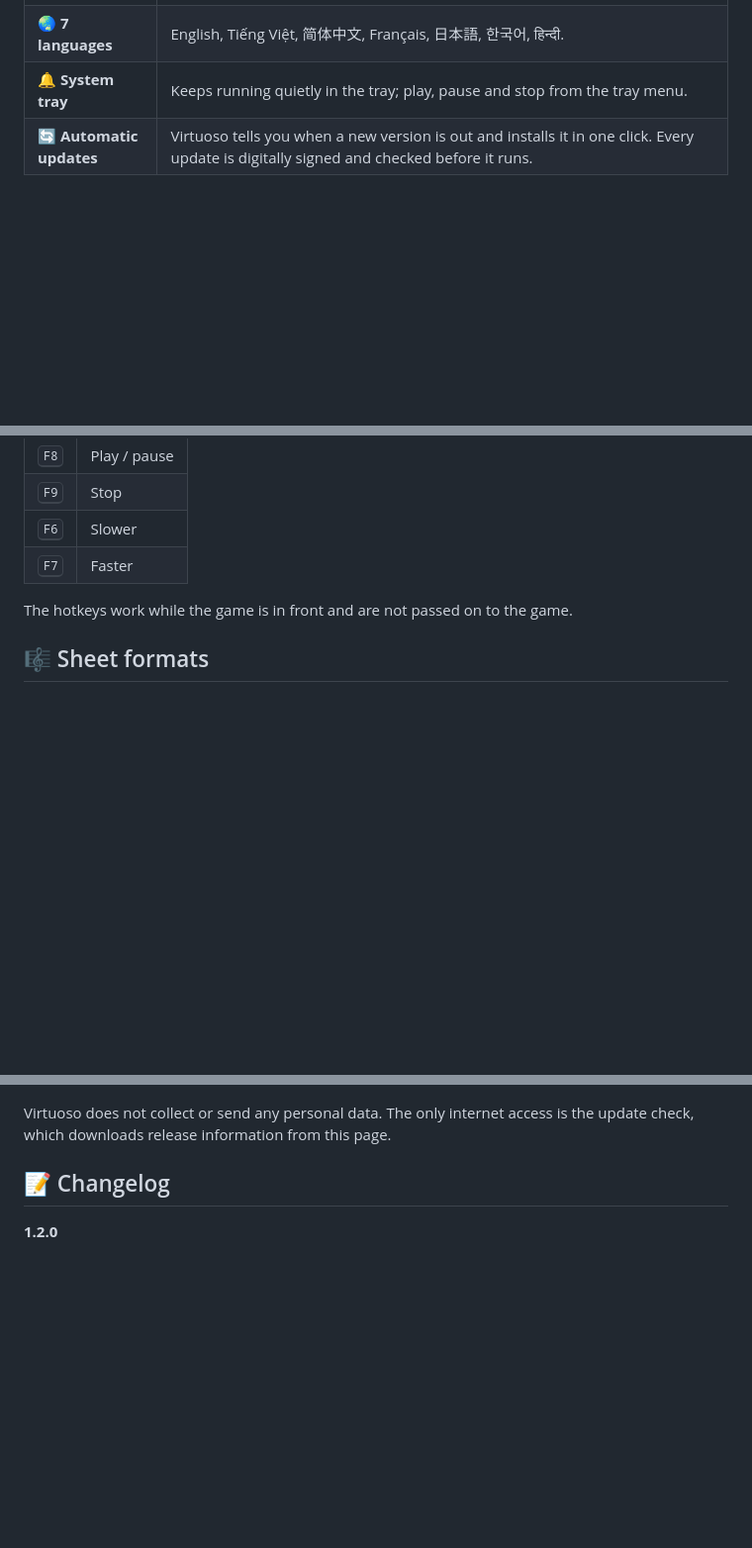
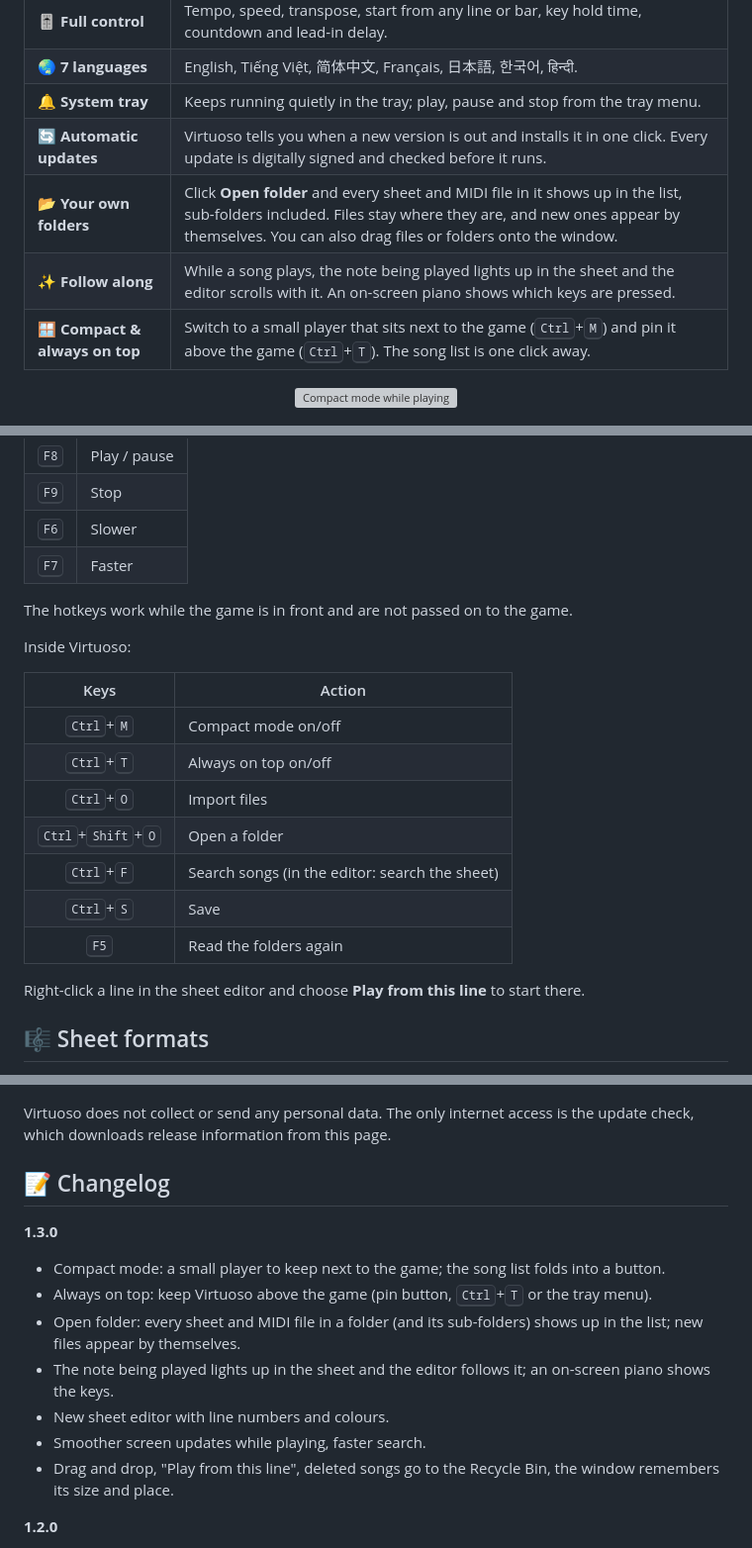
Before and after one commit to tuforsa-rgb/Virtuoso, a Markdown page: README.md, 3 parts joined by grey strips. Shown at 99% size. Rendered like a GitHub page; blank space fills up the shorter version; grey boxes are pictures that could not be loaded.

```diff
--- a/README.md
+++ b/README.md
@@ -34,6 +34,13 @@ Load a sheet or a MIDI file, press **F8** in the game, and listen.
 | 🌏 **7 languages** | English, Tiếng Việt, 简体中文, Français, 日本語, 한국어, हिन्दी. |
 | 🔔 **System tray** | Keeps running quietly in the tray; play, pause and stop from the tray menu. |
 | 🔄 **Automatic updates** | Virtuoso tells you when a new version is out and installs it in one click. Every update is digitally signed and checked before it runs. |
+| 📂 **Your own folders** | Click **Open folder** and every sheet and MIDI file in it shows up in the list, sub-folders included. Files stay where they are, and new ones appear by themselves. You can also drag files or folders onto the window. |
+| ✨ **Follow along** | While a song plays, the note being played lights up in the sheet and the editor scrolls with it. An on-screen piano shows which keys are pressed. |
+| 🪟 **Compact & always on top** | Switch to a small player that sits next to the game (<kbd>Ctrl</kbd>+<kbd>M</kbd>) and pin it above the game (<kbd>Ctrl</kbd>+<kbd>T</kbd>). The song list is one click away. |
+
+<p align="center">
+  <img src="assets/screenshot-compact.png" alt="Compact mode while playing" width="46%">
+</p>
 
 <p align="center">
   <img src="assets/screenshot-midi.png" alt="Choosing MIDI tracks" width="88%">
@@ -68,6 +75,20 @@ Load a sheet or a MIDI file, press **F8** in the game, and listen.
 | <kbd>F7</kbd> | Faster |
 
 The hotkeys work while the game is in front and are not passed on to the game.
+
+Inside Virtuoso:
+
+| Keys | Action |
+|:---:|---|
+| <kbd>Ctrl</kbd>+<kbd>M</kbd> | Compact mode on/off |
+| <kbd>Ctrl</kbd>+<kbd>T</kbd> | Always on top on/off |
+| <kbd>Ctrl</kbd>+<kbd>O</kbd> | Import files |
+| <kbd>Ctrl</kbd>+<kbd>Shift</kbd>+<kbd>O</kbd> | Open a folder |
+| <kbd>Ctrl</kbd>+<kbd>F</kbd> | Search songs (in the editor: search the sheet) |
+| <kbd>Ctrl</kbd>+<kbd>S</kbd> | Save |
+| <kbd>F5</kbd> | Read the folders again |
+
+Right-click a line in the sheet editor and choose **Play from this line** to start there.
 
 ## 🎼 Sheet formats
 
@@ -170,6 +191,15 @@ Virtuoso does not collect or send any personal data. The only internet access is
 
 ## 📝 Changelog
 
+**1.3.0**
+- Compact mode: a small player to keep next to the game; the song list folds into a button.
+- Always on top: keep Virtuoso above the game (pin button, <kbd>Ctrl</kbd>+<kbd>T</kbd> or the tray menu).
+- Open folder: every sheet and MIDI file in a folder (and its sub-folders) shows up in the list; new files appear by themselves.
+- The note being played lights up in the sheet and the editor follows it; an on-screen piano shows the keys.
+- New sheet editor with line numbers and colours.
+- Smoother screen updates while playing, faster search.
+- Drag and drop, "Play from this line", deleted songs go to the Recycle Bin, the window remembers its size and place.
+
 **1.2.0**
 - New look: a brand-new app icon and logo, plus new artwork in the installer and the welcome screen.
 - Fixed: the license page in the installer showed the app's old name.
```
Also changed, not shown: other parts of README.md (+1 -1 lines), banner.png (added), screenshot-compact.png (added), screenshot-midi.png (added), screenshot-sheet.png (added), screenshot-update.png (added).
